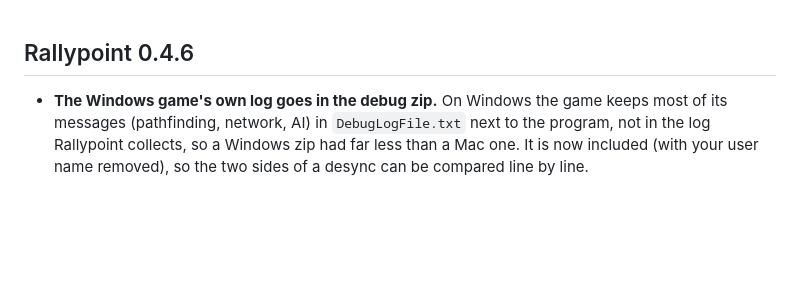
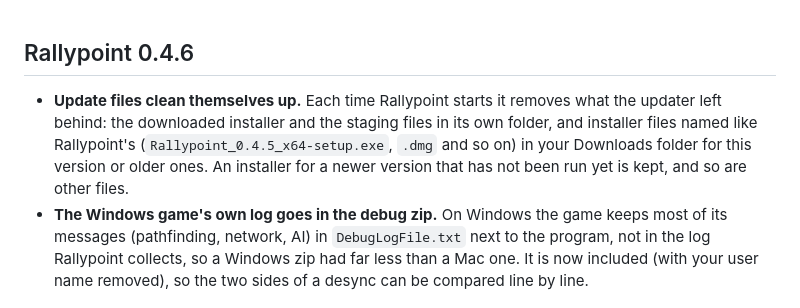
Before and after one commit to michaelmurfy/rallypoint, a Markdown page: docs/release-notes.md, the part around the change. Drawn GitHub-style; blank space fills up the shorter version.

Commit message:
Release notes and notes for the update clean-up
Co-Authored-By: Claude Sonnet 5.5 <noreply@anthropic.com>

```diff
--- a/docs/release-notes.md
+++ b/docs/release-notes.md
@@ -1,5 +1,6 @@
 ## Rallypoint 0.4.6
 
+- **Update files clean themselves up.** Each time Rallypoint starts it removes what the updater left behind: the downloaded installer and the staging files in its own folder, and installer files named like Rallypoint's (`Rallypoint_0.4.5_x64-setup.exe`, `.dmg` and so on) in your Downloads folder for this version or older ones. An installer for a newer version that has not been run yet is kept, and so are other files.
 - **The Windows game's own log goes in the debug zip.** On Windows the game keeps most of its messages (pathfinding, network, AI) in `DebugLogFile.txt` next to the program, not in the log Rallypoint collects, so a Windows zip had far less than a Mac one. It is now included (with your user name removed), so the two sides of a desync can be compared line by line.
 
 ---
```
Also changed, not shown: agent.md (+1 -1 lines).
